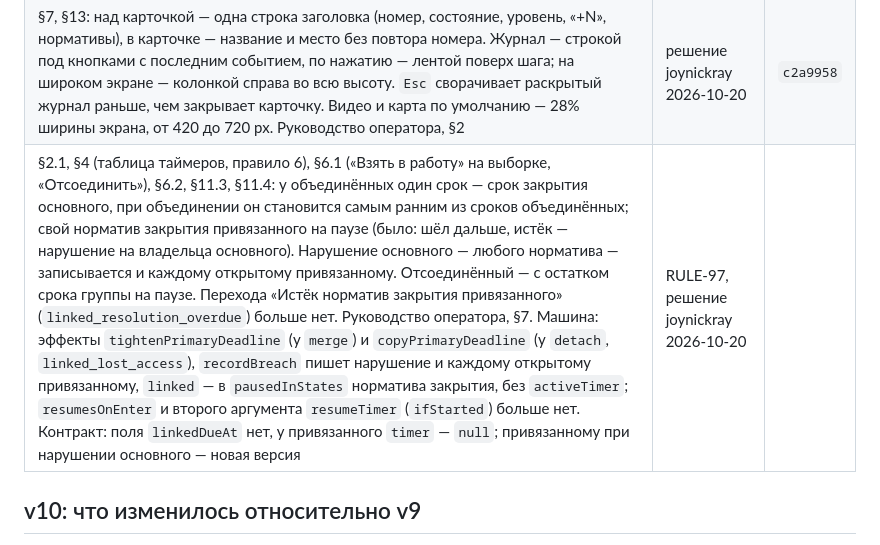
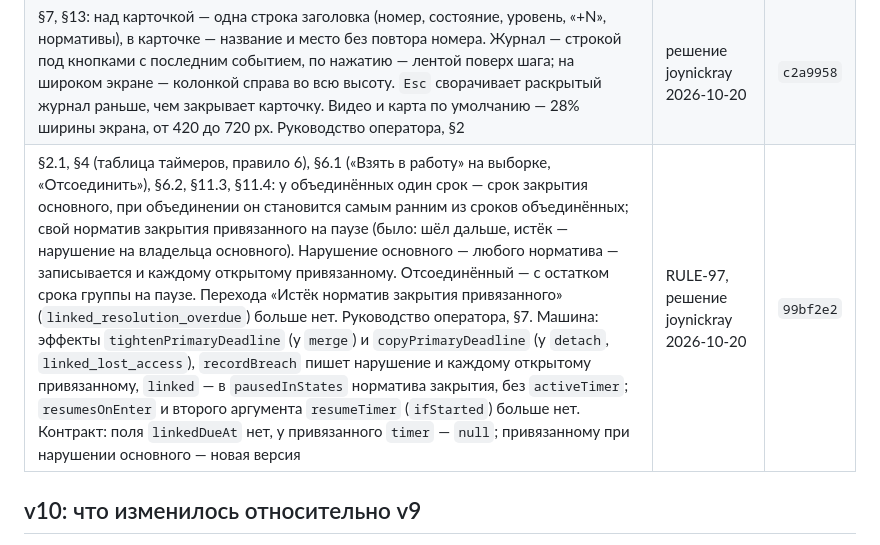
Before and after one commit to soulhome2/IM, a Markdown page: Specification/State_rules/CHANGELOG.md, the part around the change. Rendered like a GitHub page.

```diff
--- a/Specification/State_rules/CHANGELOG.md
+++ b/Specification/State_rules/CHANGELOG.md
@@ -22,7 +22,7 @@
 | Машина инцидента — `workflow_schema.v1.json` (было `workflow_schema.v4.json`): `v4` было номером правил при сборке машины, а не версией её формата; `v1` — версия формата машины, как `scenario_schema.v1.json` у машины сценариев | решение joynickray 2026-10-19 | `fab540f` |
 | §2.2, §6.1 («Закрыть»), §7, §10.3, §11, §14.5, термины: закрытие после обработки и закрытие без обработки — разные действия интерфейса одного перехода `close`. «Обработан» — кнопка «Завершить инцидент» на «Итоге»: последний пункт ленты шагов, без номера, открывается, когда сценарий пройден; ответ на финальный шаг ведёт на «Итог», форма не открывается (было: форма «Закрыть» с выбранным «Обработан», ARCH-06 в18). Кнопка «Закрыть» в карточке, очереди и на панели выборки — «Закрыть без обработки», на любом этапе; в её форме «Обработан» нет. «Далее» с последнего шага пройденного сценария — на «Итог». Машина: только заголовок и кнопка формы `close`. Руководство оператора, §3, §7, §8, §9 | решение joynickray 2026-10-20 | `1aed565` |
 | §7, §13: над карточкой — одна строка заголовка (номер, состояние, уровень, «+N», нормативы), в карточке — название и место без повтора номера. Журнал — строкой под кнопками с последним событием, по нажатию — лентой поверх шага; на широком экране — колонкой справа во всю высоту. `Esc` сворачивает раскрытый журнал раньше, чем закрывает карточку. Видео и карта по умолчанию — 28% ширины экрана, от 420 до 720 px. Руководство оператора, §2 | решение joynickray 2026-10-20 |`c2a9958` |
-| §2.1, §4 (таблица таймеров, правило 6), §6.1 («Взять в работу» на выборке, «Отсоединить»), §6.2, §11.3, §11.4: у объединённых один срок — срок закрытия основного, при объединении он становится самым ранним из сроков объединённых; свой норматив закрытия привязанного на паузе (было: шёл дальше, истёк — нарушение на владельца основного). Нарушение основного — любого норматива — записывается и каждому открытому привязанному. Отсоединённый — с остатком срока группы на паузе. Перехода «Истёк норматив закрытия привязанного» (`linked_resolution_overdue`) больше нет. Руководство оператора, §7. Машина: эффекты `tightenPrimaryDeadline` (у `merge`) и `copyPrimaryDeadline` (у `detach`, `linked_lost_access`), `recordBreach` пишет нарушение и каждому открытому привязанному, `linked` — в `pausedInStates` норматива закрытия, без `activeTimer`; `resumesOnEnter` и второго аргумента `resumeTimer` (`ifStarted`) больше нет. Контракт: поля `linkedDueAt` нет, у привязанного `timer` — `null`; привязанному при нарушении основного — новая версия | RULE-97, решение joynickray 2026-10-20 | |
+| §2.1, §4 (таблица таймеров, правило 6), §6.1 («Взять в работу» на выборке, «Отсоединить»), §6.2, §11.3, §11.4: у объединённых один срок — срок закрытия основного, при объединении он становится самым ранним из сроков объединённых; свой норматив закрытия привязанного на паузе (было: шёл дальше, истёк — нарушение на владельца основного). Нарушение основного — любого норматива — записывается и каждому открытому привязанному. Отсоединённый — с остатком срока группы на паузе. Перехода «Истёк норматив закрытия привязанного» (`linked_resolution_overdue`) больше нет. Руководство оператора, §7. Машина: эффекты `tightenPrimaryDeadline` (у `merge`) и `copyPrimaryDeadline` (у `detach`, `linked_lost_access`), `recordBreach` пишет нарушение и каждому открытому привязанному, `linked` — в `pausedInStates` норматива закрытия, без `activeTimer`; `resumesOnEnter` и второго аргумента `resumeTimer` (`ifStarted`) больше нет. Контракт: поля `linkedDueAt` нет, у привязанного `timer` — `null`; привязанному при нарушении основного — новая версия | RULE-97, решение joynickray 2026-10-20 | `99bf2e2` |
 
 ## v10: что изменилось относительно v9
 
```
Also changed, not shown: reviews/2026-10-20/plan.md (+6 -6 lines).
